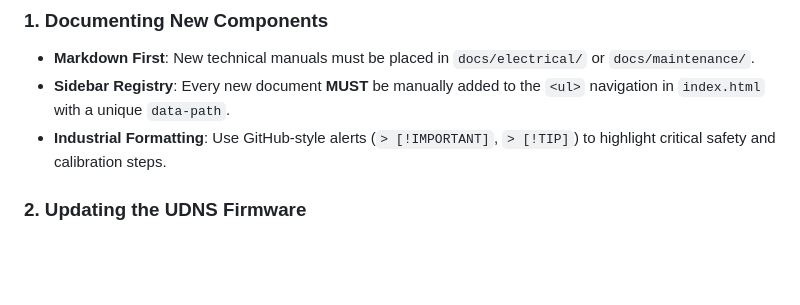
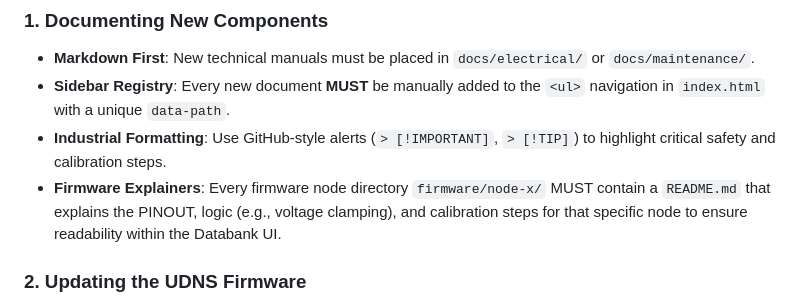
Before and after one commit to Ruzzler/Wee2-D2, a Markdown page: AGENTS.md, the part around the change. Drawn GitHub-style; blank space fills up the shorter version.

Commit message:
SOP Update: Formally updated AI Agent Briefing with firmware README requirements

```diff
--- a/AGENTS.md
+++ b/AGENTS.md
@@ -60,6 +60,7 @@ The droid operates on a **Master-Slave Serial Bus** model called the **UDNS**.
 *   **Markdown First**: New technical manuals must be placed in `docs/electrical/` or `docs/maintenance/`.
 *   **Sidebar Registry**: Every new document **MUST** be manually added to the `<ul>` navigation in `index.html` with a unique `data-path`.
 *   **Industrial Formatting**: Use GitHub-style alerts (`> [!IMPORTANT]`, `> [!TIP]`) to highlight critical safety and calibration steps.
+*   **Firmware Explainers**: Every firmware node directory `firmware/node-x/` MUST contain a `README.md` that explains the PINOUT, logic (e.g., voltage clamping), and calibration steps for that specific node to ensure readability within the Databank UI.
 
 ### 2. Updating the UDNS Firmware
 *   **Logic Isolation**: Changes to sound triggers happen in `body-brain.yaml`. Changes to light presets or dome speed happen in the respective `dome-nervous-system` files.
```
Also changed, not shown: CHANGELOG.md (+1 -0 lines).
